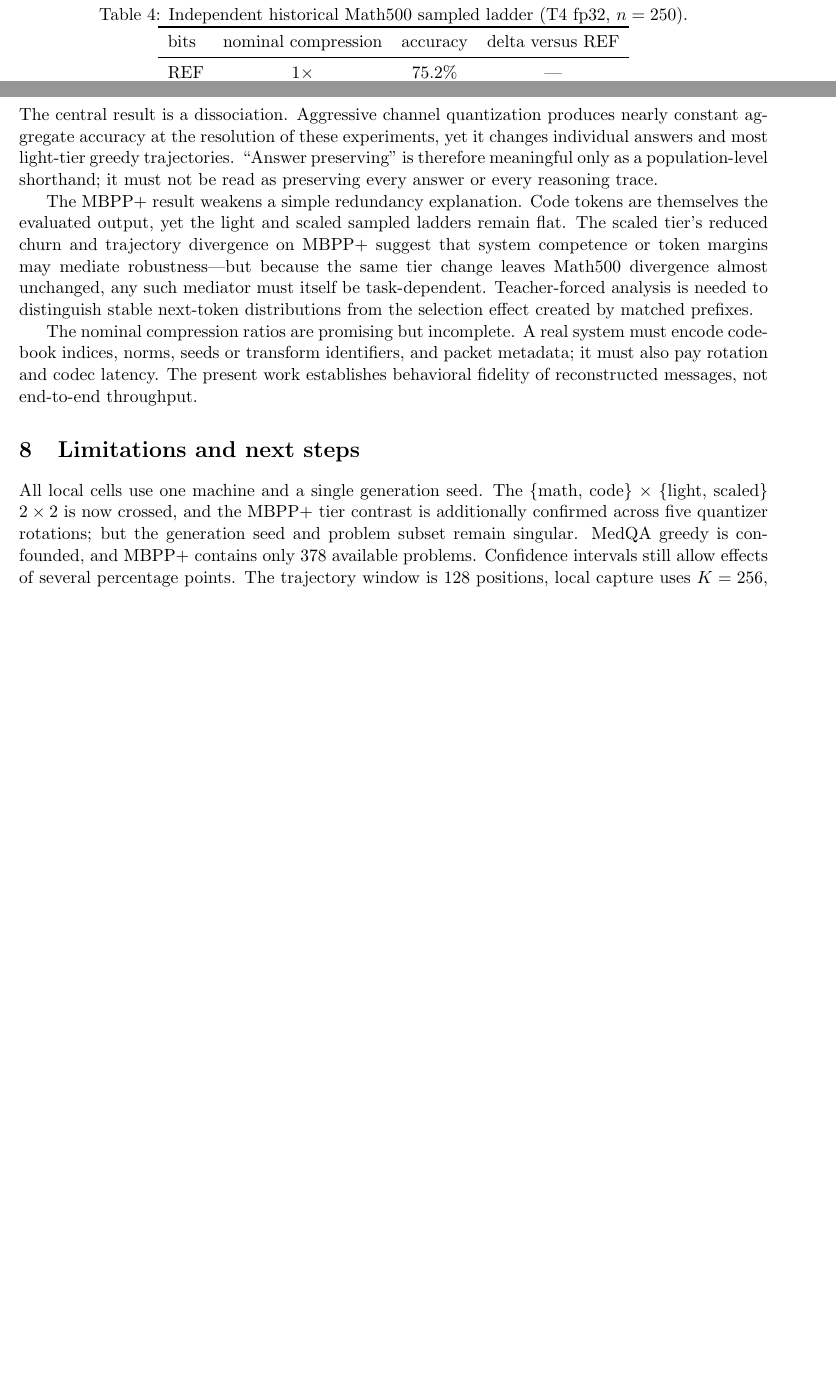
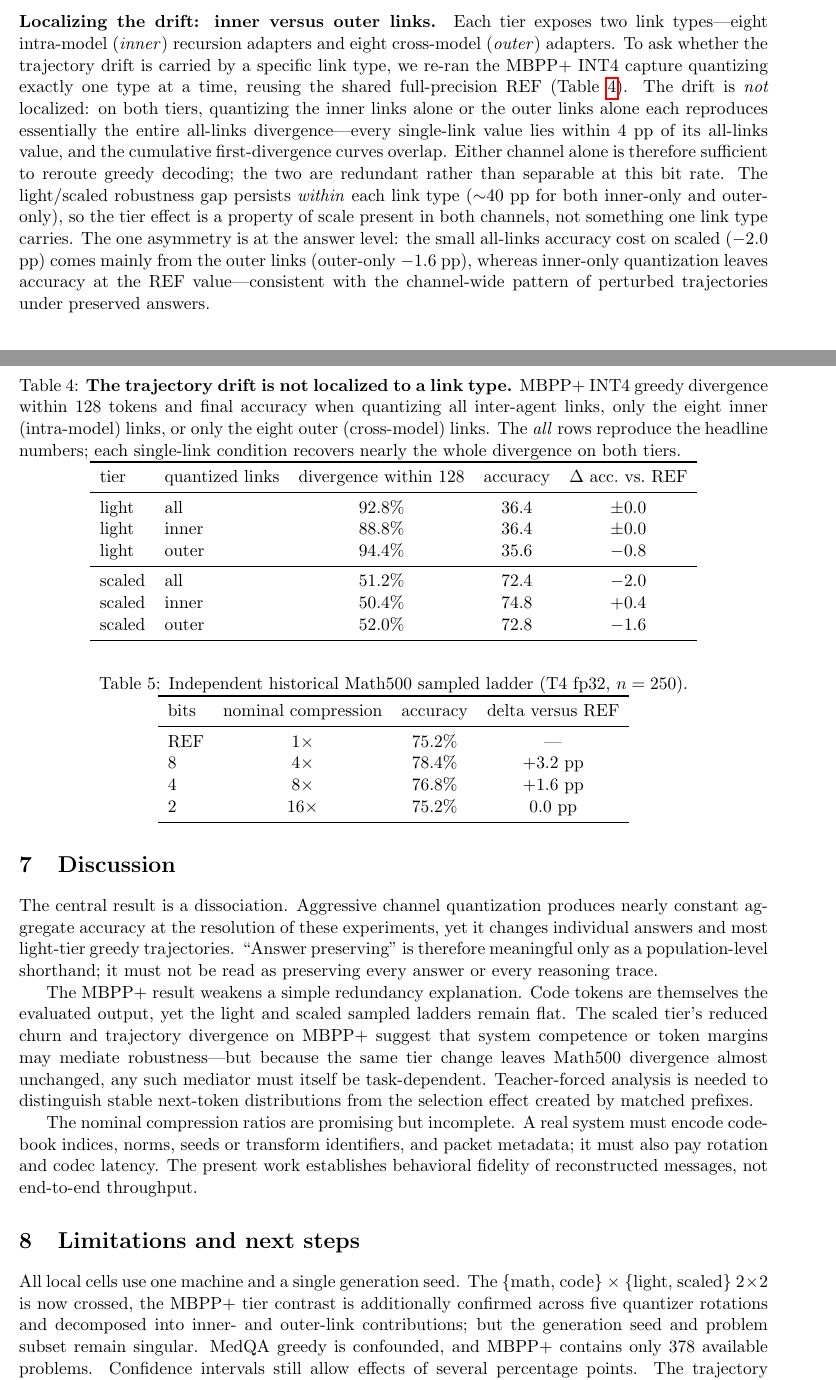
Before and after one commit to Neetx/latent-channel-compression, a LaTeX paper (writeup/main.tex): two parts of pages 7 and 8 of 10 before the commit and two parts of pages 6 and 8 of 10 after it, joined at a grey line, cut at the place of the change, the shorter picture padded with empty space. Compiled offline with pdfLaTeX.

Commit message:
Paper: inner/outer link ablation (drift is not localized)
Add a Results paragraph + table (tab:links) reporting the MBPP+ inner/outer link ablation: quantizing only the eight intra-model (inner) or only the eight cross-model (outer) links each reproduces nearly the full all-links trajectory divergence on both tiers (light 88.8/94.4 vs 92.8; scaled 50.4/52.0 vs 51.2), so the drift is distributed across the channel rather than localized to one link type, and the light/scaled gap persists within each link type. Note the one asymmetry (the small scaled all-links accuracy cost is carried mainly by the outer links). Thread the finding through the abstract, the contributions list, and the limitations/next-steps. Recompiled main.pdf (refs/citations resolved, no undefined references).

Co-Authored-By: Claude Opus 4.8 <noreply@anthropic.com>

```diff
--- a/writeup/main.tex
+++ b/writeup/main.tex
@@ -327,6 +332,46 @@ contrast of $+40.2$ pp, 95\% CI $[+34.9,+45.7]$ within $128$ positions and $+31.
 $[+25.9,+37.6]$ within the first $25$ (the length-robust early window). The effect is thus
 robust to the quantizer rotation; only the generation seed and problem subset remain fixed.
 
+\paragraph{Localizing the drift: inner versus outer links.}
+Each tier exposes two link types---eight intra-model (\emph{inner}) recursion adapters and
+eight cross-model (\emph{outer}) adapters. To ask whether the trajectory drift is carried by a
+specific link type, we re-ran the MBPP+ INT4 capture quantizing exactly one type at a time,
+reusing the shared full-precision REF (Table~\ref{tab:links}). The drift is \emph{not}
+localized: on both tiers, quantizing the inner links alone or the outer links alone each
+reproduces essentially the entire all-links divergence---every single-link value lies within
+$4$ pp of its all-links value, and the cumulative first-divergence curves overlap. Either
+channel alone is therefore sufficient to reroute greedy decoding; the two are redundant rather
+than separable at this bit rate. The light/scaled robustness gap persists \emph{within} each
+link type ($\sim$40 pp for both inner-only and outer-only), so the tier effect is a property of
+scale present in both channels, not something one link type carries. The one asymmetry is at
+the answer level: the small all-links accuracy cost on scaled ($-2.0$ pp) comes mainly from the
+outer links (outer-only $-1.6$ pp), whereas inner-only quantization leaves accuracy at the REF
+value---consistent with the channel-wide pattern of perturbed trajectories under preserved
+answers.
+
+\begin{table}[t]
+\centering
+\caption{\textbf{The trajectory drift is not localized to a link type.} MBPP+ INT4 greedy
+divergence within 128 tokens and final accuracy when quantizing all inter-agent links, only the
+eight inner (intra-model) links, or only the eight outer (cross-model) links. The \emph{all}
+rows reproduce the headline numbers; each single-link condition recovers nearly the whole
+divergence on both tiers.}
+\label{tab:links}
+\begin{tabular}{llccc}
+\toprule
+tier & quantized links & divergence within 128 & accuracy & $\Delta$ acc.\ vs.\ REF \\
+\midrule
+light  & all   & 92.8\% & 36.4 & $\pm0.0$ \\
+light  & inner & 88.8\% & 36.4 & $\pm0.0$ \\
+light  & outer & 94.4\% & 35.6 & $-0.8$ \\
+\midrule
+scaled & all   & 51.2\% & 72.4 & $-2.0$ \\
+scaled & inner & 50.4\% & 74.8 & $+0.4$ \\
+scaled & outer & 52.0\% & 72.8 & $-1.6$ \\
+\bottomrule
+\end{tabular}
+\end{table}
+
 \subsection{Independent cloud Math500 corroboration}
 
 An earlier fp32 T4 ladder at $n=250$ is flat within its uncertainty
@@ -409,9 +454,9 @@ fidelity of reconstructed messages, not end-to-end throughput.
 \section{Limitations and next steps}
 
 All local cells use one machine and a single generation seed. The \{math, code\} $\times$
-\{light, scaled\} $2\times2$ is now crossed, and the MBPP+ tier contrast is additionally
-confirmed across five quantizer rotations; but the generation seed and problem subset
-remain singular. MedQA greedy is confounded, and MBPP+ contains only 378 available
+\{light, scaled\} $2\times2$ is now crossed, the MBPP+ tier contrast is additionally
+confirmed across five quantizer rotations and decomposed into inner- and outer-link
+contributions; but the generation seed and problem subset remain singular. MedQA greedy is confounded, and MBPP+ contains only 378 available
 problems. Confidence intervals still
 allow effects of several percentage points. The trajectory window is
 128 positions, local capture uses $K=256$, and matched-prefix KL is not a
```
Also changed, not shown: writeup/main.pdf, writeup/main.tex (9 more changed lines).
